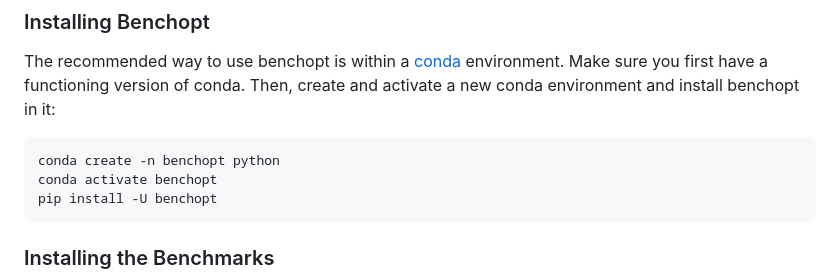
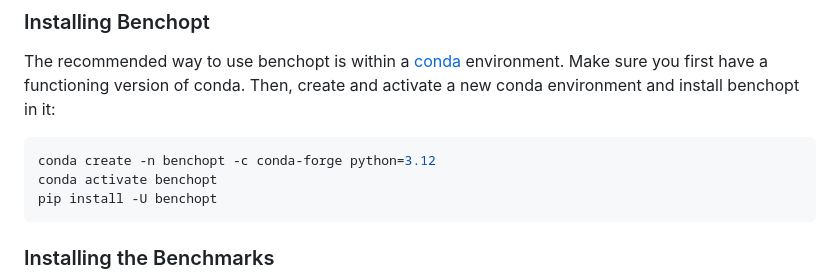
Before and after one commit to jolars/slope-package-paper, a Markdown page: README.md, the part around the change. Rendered like a GitHub page.

Commit message:
docs: suggest pin to python 3.12 and use conda-forge

````diff
--- a/README.md
+++ b/README.md
@@ -114,7 +114,7 @@ have a functioning version of conda. Then, create and activate a new conda
 environment and install benchopt in it:
 
 ```bash
-conda create -n benchopt python
+conda create -n benchopt -c conda-forge python=3.12
 conda activate benchopt
 pip install -U benchopt
 ```
````
